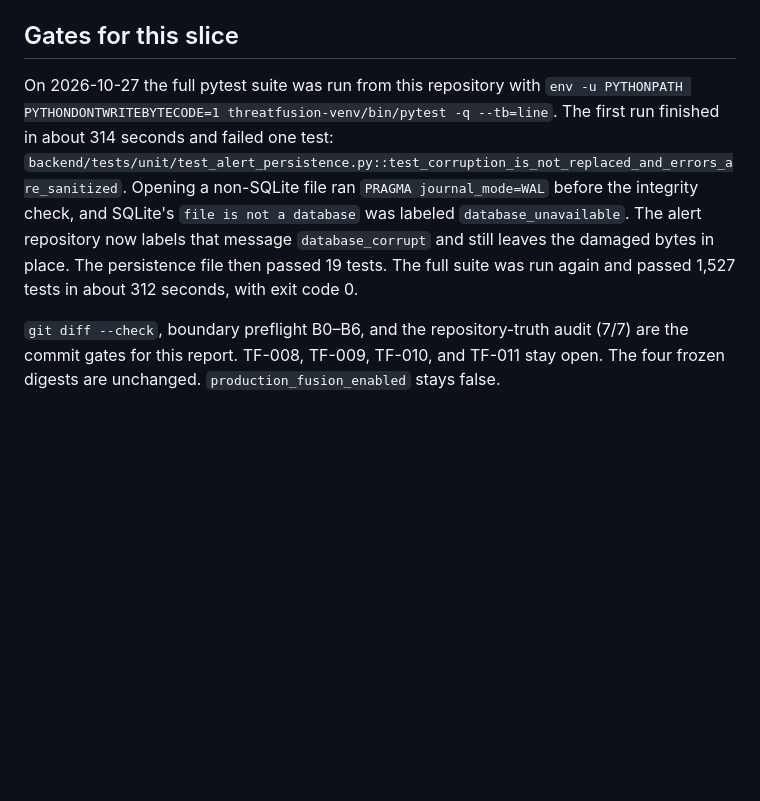
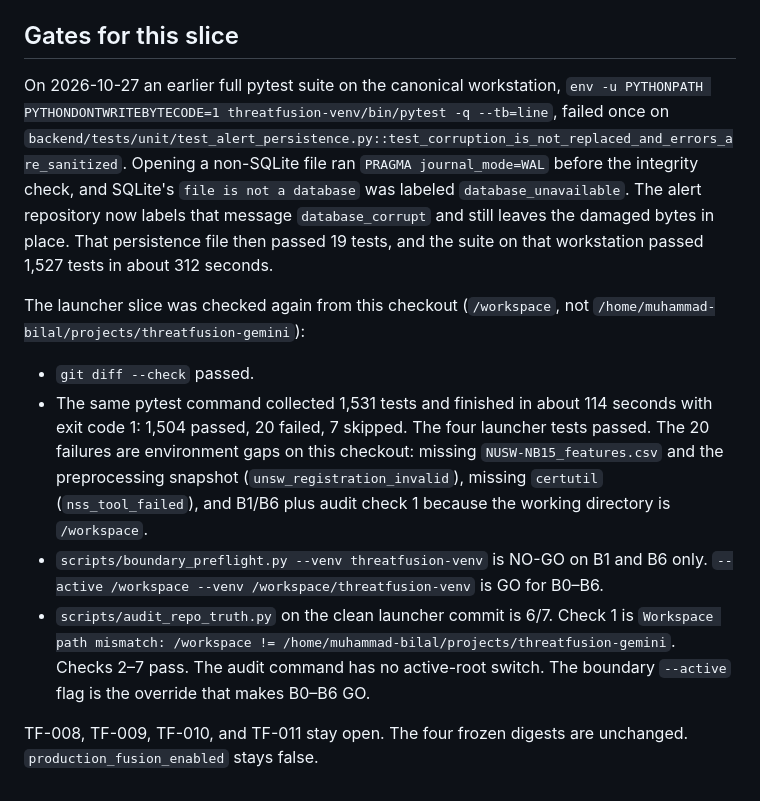
Before and after one commit to bilaldevsec/Threatfusion, a Markdown page: docs/BOARD_OF_DIRECTORS_FINAL_REPORT.md, the part around the change. Drawn GitHub-style; blank space fills up the shorter version.

Commit message:
docs(product): record the launcher slice gates on this checkout
The board report and project status now state the 1,504 passed / 20 failed
pytest result, the B0-B6 GO with --active /workspace, and the 6/7 audit
whose only miss is the canonical checkout path.

Co-authored-by: Muhammad Bilal <bilaldevsec@users.noreply.github.com>

```diff
--- a/docs/BOARD_OF_DIRECTORS_FINAL_REPORT.md
+++ b/docs/BOARD_OF_DIRECTORS_FINAL_REPORT.md
@@ -53,6 +53,13 @@ Stop the process with Ctrl-C when the walkthrough is finished. The launcher bind
 
 ## Gates for this slice
 
-On 2026-10-27 the full pytest suite was run from this repository with `env -u PYTHONPATH PYTHONDONTWRITEBYTECODE=1 threatfusion-venv/bin/pytest -q --tb=line`. The first run finished in about 314 seconds and failed one test: `backend/tests/unit/test_alert_persistence.py::test_corruption_is_not_replaced_and_errors_are_sanitized`. Opening a non-SQLite file ran `PRAGMA journal_mode=WAL` before the integrity check, and SQLite's `file is not a database` was labeled `database_unavailable`. The alert repository now labels that message `database_corrupt` and still leaves the damaged bytes in place. The persistence file then passed 19 tests. The full suite was run again and passed 1,527 tests in about 312 seconds, with exit code 0.
+On 2026-10-27 an earlier full pytest suite on the canonical workstation, `env -u PYTHONPATH PYTHONDONTWRITEBYTECODE=1 threatfusion-venv/bin/pytest -q --tb=line`, failed once on `backend/tests/unit/test_alert_persistence.py::test_corruption_is_not_replaced_and_errors_are_sanitized`. Opening a non-SQLite file ran `PRAGMA journal_mode=WAL` before the integrity check, and SQLite's `file is not a database` was labeled `database_unavailable`. The alert repository now labels that message `database_corrupt` and still leaves the damaged bytes in place. That persistence file then passed 19 tests, and the suite on that workstation passed 1,527 tests in about 312 seconds.
 
-`git diff --check`, boundary preflight B0–B6, and the repository-truth audit (7/7) are the commit gates for this report. TF-008, TF-009, TF-010, and TF-011 stay open. The four frozen digests are unchanged. `production_fusion_enabled` stays false.
+The launcher slice was checked again from this checkout (`/workspace`, not `/home/muhammad-bilal/projects/threatfusion-gemini`):
+
+- `git diff --check` passed.
+- The same pytest command collected 1,531 tests and finished in about 114 seconds with exit code 1: 1,504 passed, 20 failed, 7 skipped. The four launcher tests passed. The 20 failures are environment gaps on this checkout: missing `NUSW-NB15_features.csv` and the preprocessing snapshot (`unsw_registration_invalid`), missing `certutil` (`nss_tool_failed`), and B1/B6 plus audit check 1 because the working directory is `/workspace`.
+- `scripts/boundary_preflight.py --venv threatfusion-venv` is NO-GO on B1 and B6 only. `--active /workspace --venv /workspace/threatfusion-venv` is GO for B0–B6.
+- `scripts/audit_repo_truth.py` on the clean launcher commit is 6/7. Check 1 is `Workspace path mismatch: /workspace != /home/muhammad-bilal/projects/threatfusion-gemini`. Checks 2–7 pass. The audit command has no active-root switch. The boundary `--active` flag is the override that makes B0–B6 GO.
+
+TF-008, TF-009, TF-010, and TF-011 stay open. The four frozen digests are unchanged. `production_fusion_enabled` stays false.
```
Also changed, not shown: docs/project_status.md (+1 -0 lines).
